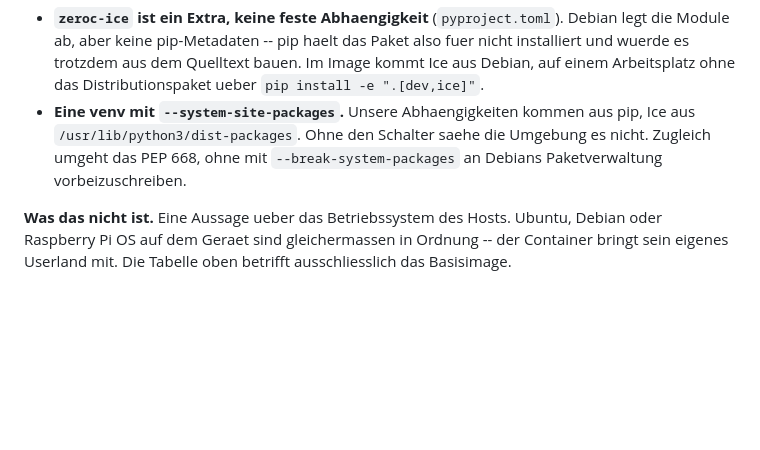
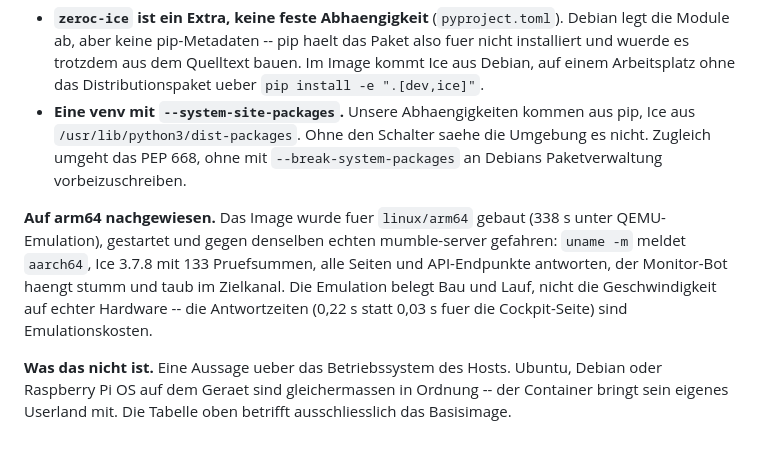
Before and after one commit to ConGp20/mumble-gui, a Markdown page: DECISIONS.md, the part around the change. GitHub-like rendering; blank space fills up the shorter version.

```diff
--- a/DECISIONS.md
+++ b/DECISIONS.md
@@ -726,6 +726,14 @@ Zwei Dinge, die dazugehoeren:
   Umgebung es nicht. Zugleich umgeht das PEP 668, ohne mit
   `--break-system-packages` an Debians Paketverwaltung vorbeizuschreiben.
 
+**Auf arm64 nachgewiesen.** Das Image wurde fuer `linux/arm64` gebaut (338 s
+unter QEMU-Emulation), gestartet und gegen denselben echten mumble-server
+gefahren: `uname -m` meldet `aarch64`, Ice 3.7.8 mit 133 Pruefsummen, alle
+Seiten und API-Endpunkte antworten, der Monitor-Bot haengt stumm und taub im
+Zielkanal. Die Emulation belegt Bau und Lauf, nicht die Geschwindigkeit auf
+echter Hardware -- die Antwortzeiten (0,22 s statt 0,03 s fuer die
+Cockpit-Seite) sind Emulationskosten.
+
 **Was das nicht ist.** Eine Aussage ueber das Betriebssystem des Hosts. Ubuntu,
 Debian oder Raspberry Pi OS auf dem Geraet sind gleichermassen in Ordnung -- der
 Container bringt sein eigenes Userland mit. Die Tabelle oben betrifft
```
Also changed, not shown: README.md (+21 -9 lines).
